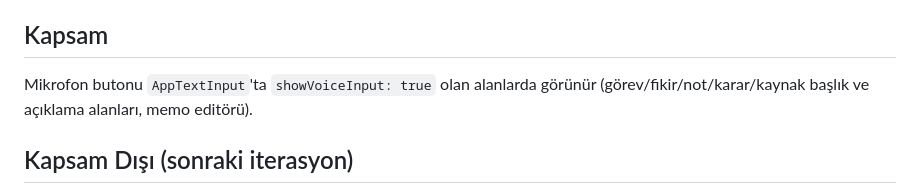
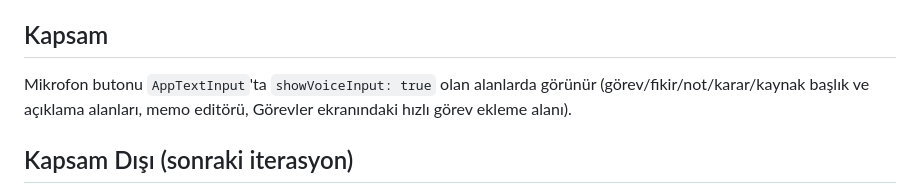
Before and after one commit to Yusufygc/Proje_Yonetim_Platformu, a Markdown page: docs/wiki/sesli-komut.md, the part around the change. Drawn GitHub-style.

Commit message:
docs(wiki): sesli komut sayfasına hızlı görev ekleme alanı eklendi

```diff
--- a/docs/wiki/sesli-komut.md
+++ b/docs/wiki/sesli-komut.md
@@ -60,7 +60,7 @@ VoiceInputButton.qml + VoiceBridge (UI)
 
 ## Kapsam
 
-Mikrofon butonu `AppTextInput`'ta `showVoiceInput: true` olan alanlarda görünür (görev/fikir/not/karar/kaynak başlık ve açıklama alanları, memo editörü).
+Mikrofon butonu `AppTextInput`'ta `showVoiceInput: true` olan alanlarda görünür (görev/fikir/not/karar/kaynak başlık ve açıklama alanları, memo editörü, Görevler ekranındaki hızlı görev ekleme alanı).
 
 ## Kapsam Dışı (sonraki iterasyon)
 
```
